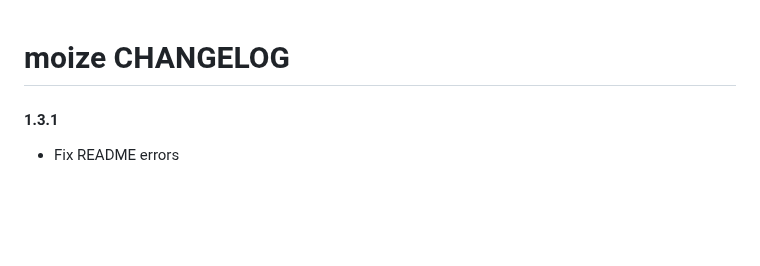
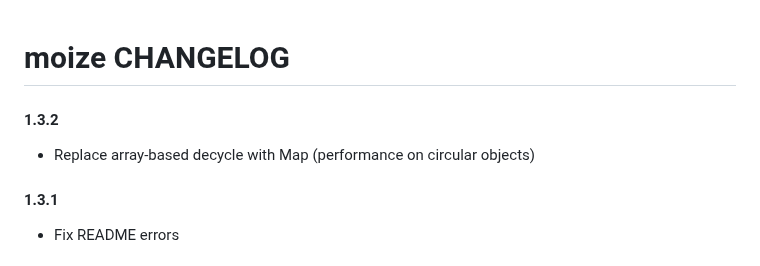
Before and after one commit to planttheidea/moize, a Markdown page: CHANGELOG.md, the part around the change. Drawn GitHub-style; blank space fills up the shorter version.

```diff
--- a/CHANGELOG.md
+++ b/CHANGELOG.md
@@ -1,4 +1,7 @@
 # moize CHANGELOG
+
+#### 1.3.2
+* Replace array-based decycle with Map (performance on circular objects)
 
 #### 1.3.1
 * Fix README errors
```
Also changed, not shown: README.md (+10 -10 lines), docs/img/multiple-parameter-complex.png, docs/img/multiple-parameter-primitives.png, docs/img/single-parameter.png, img/multiple-parameter-complex.png, img/multiple-parameter-primitives.png, img/single-parameter.png, 7 other files.
